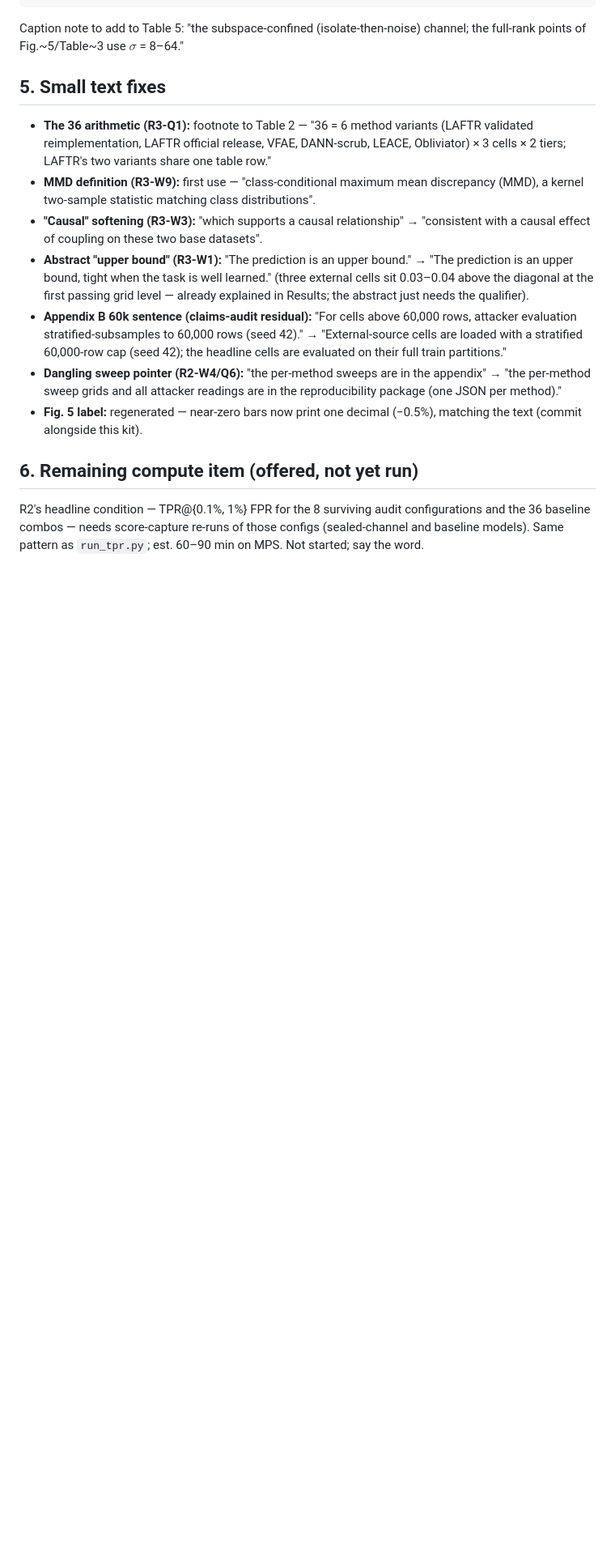
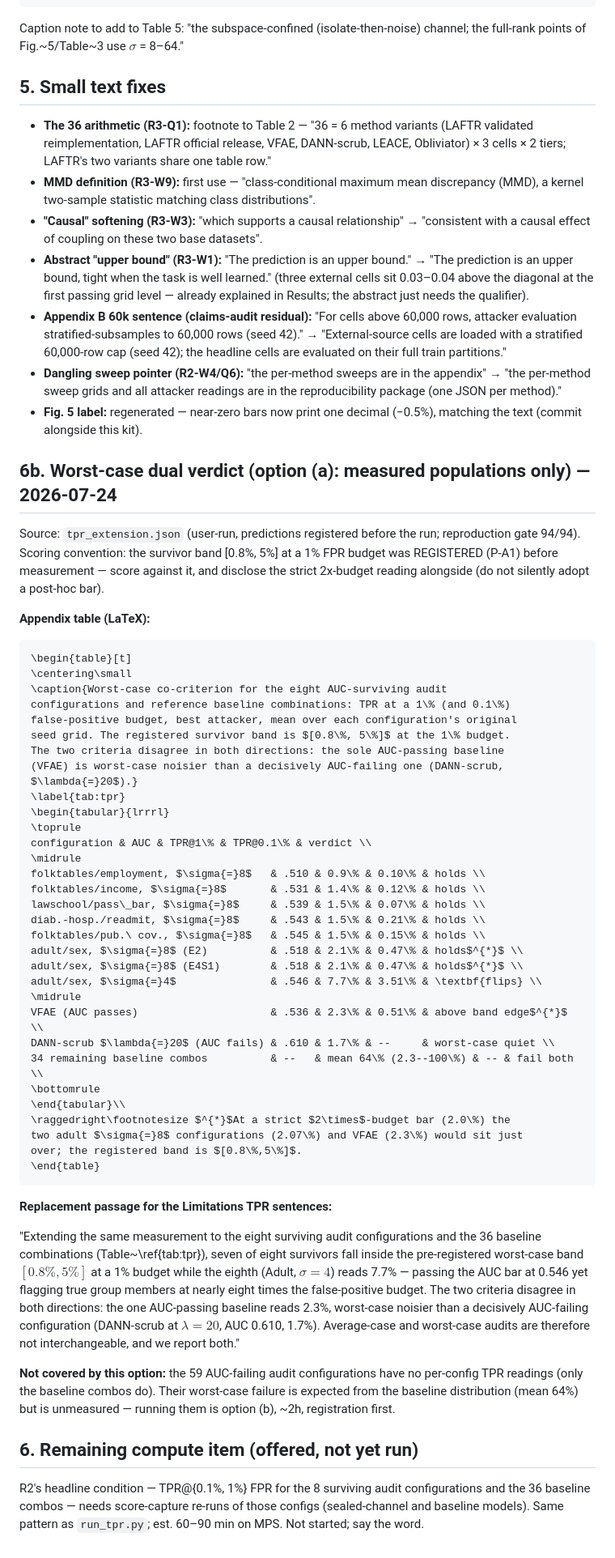
Before and after one commit to Bostesa/durable-guarantees, a Markdown page: analysis/yus_extras/camera_ready_kit.md, the part around the change. Shown at 81% size. Rendered like a GitHub page; blank space fills up the shorter version.

Commit message:
yus_extras: option-(a) worst-case dual verdict built from tpr_extension.json — appendix LaTeX table (8 survivors + VFAE/DANN reference rows + failing-combo summary) and replacement Limitations passage. Scored against the PRE-REGISTERED band [0.8%,5%] (P-A1), strict 2x-budget reading disclosed alongside, not silently adopted. Key new finding surfaced: the criteria disagree in BOTH directions — DANN-scrub lambda=20 fails AUC decisively (0.610) yet is worst-case quiet (1.7% at a 1% budget), while the sole AUC-passing baseline (VFAE, 0.536) reads 2.3%, worst-case noisier than that AUC-failure; adult sigma=4 remains the flip (AUC 0.546, TPR 7.7%). 59 failing audit configs remain unmeasured (option b, ~2h, registration first)

````diff
--- a/analysis/yus_extras/camera_ready_kit.md
+++ b/analysis/yus_extras/camera_ready_kit.md
@@ -166,6 +166,69 @@ channel; the full-rank points of Fig.~5/Table~3 use $\sigma$ = 8–64."
 - **Fig. 5 label:** regenerated — near-zero bars now print one decimal
   (−0.5%), matching the text (commit alongside this kit).
 
+## 6b. Worst-case dual verdict (option (a): measured populations only) — 2026-07-24
+
+Source: `tpr_extension.json` (user-run, predictions registered before the run;
+reproduction gate 94/94). Scoring convention: the survivor band [0.8%, 5%] at a
+1% FPR budget was REGISTERED (P-A1) before measurement — score against it, and
+disclose the strict 2x-budget reading alongside (do not silently adopt a
+post-hoc bar).
+
+**Appendix table (LaTeX):**
+
+```latex
+\begin{table}[t]
+\centering\small
+\caption{Worst-case co-criterion for the eight AUC-surviving audit
+configurations and reference baseline combinations: TPR at a 1\% (and 0.1\%)
+false-positive budget, best attacker, mean over each configuration's original
+seed grid. The registered survivor band is $[0.8\%, 5\%]$ at the 1\% budget.
+The two criteria disagree in both directions: the sole AUC-passing baseline
+(VFAE) is worst-case noisier than a decisively AUC-failing one (DANN-scrub,
+$\lambda{=}20$).}
+\label{tab:tpr}
+\begin{tabular}{lrrrl}
+\toprule
+configuration & AUC & TPR@1\% & TPR@0.1\% & verdict \\
+\midrule
+folktables/employment, $\sigma{=}8$   & .510 & 0.9\% & 0.10\% & holds \\
+folktables/income, $\sigma{=}8$       & .531 & 1.4\% & 0.12\% & holds \\
+lawschool/pass\_bar, $\sigma{=}8$     & .539 & 1.5\% & 0.07\% & holds \\
+diab.-hosp./readmit, $\sigma{=}8$     & .543 & 1.5\% & 0.21\% & holds \\
+folktables/pub.\ cov., $\sigma{=}8$   & .545 & 1.5\% & 0.15\% & holds \\
+adult/sex, $\sigma{=}8$ (E2)          & .518 & 2.1\% & 0.47\% & holds$^{*}$ \\
+adult/sex, $\sigma{=}8$ (E4S1)        & .518 & 2.1\% & 0.47\% & holds$^{*}$ \\
+adult/sex, $\sigma{=}4$               & .546 & 7.7\% & 3.51\% & \textbf{flips} \\
+\midrule
+VFAE (AUC passes)                     & .536 & 2.3\% & 0.51\% & above band edge$^{*}$ \\
+DANN-scrub $\lambda{=}20$ (AUC fails) & .610 & 1.7\% & --     & worst-case quiet \\
+34 remaining baseline combos          & --   & mean 64\% (2.3--100\%) & -- & fail both \\
+\bottomrule
+\end{tabular}\\
+\raggedright\footnotesize $^{*}$At a strict $2\times$-budget bar (2.0\%) the
+two adult $\sigma{=}8$ configurations (2.07\%) and VFAE (2.3\%) would sit just
+over; the registered band is $[0.8\%,5\%]$.
+\end{table}
+```
+
+**Replacement passage for the Limitations TPR sentences:**
+
+"Extending the same measurement to the eight surviving audit configurations
+and the 36 baseline combinations (Table~\ref{tab:tpr}), seven of eight
+survivors fall inside the pre-registered worst-case band $[0.8\%, 5\%]$ at a
+1\% budget while the eighth (Adult, $\sigma{=}4$) reads 7.7\% — passing the
+AUC bar at 0.546 yet flagging true group members at nearly eight times the
+false-positive budget. The two criteria disagree in both directions: the one
+AUC-passing baseline reads 2.3\%, worst-case noisier than a decisively
+AUC-failing configuration (DANN-scrub at $\lambda{=}20$, AUC 0.610, 1.7\%).
+Average-case and worst-case audits are therefore not interchangeable, and we
+report both."
+
+**Not covered by this option:** the 59 AUC-failing audit configurations have
+no per-config TPR readings (only the baseline combos do). Their worst-case
+failure is expected from the baseline distribution (mean 64\%) but is
+unmeasured — running them is option (b), ~2h, registration first.
+
 ## 6. Remaining compute item (offered, not yet run)
 
 R2's headline condition — TPR@{0.1%, 1%} FPR for the 8 surviving audit
````
